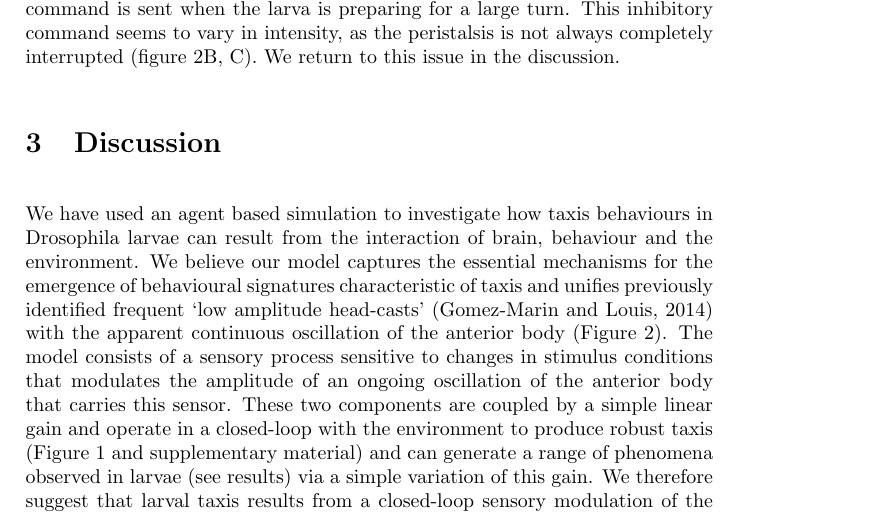
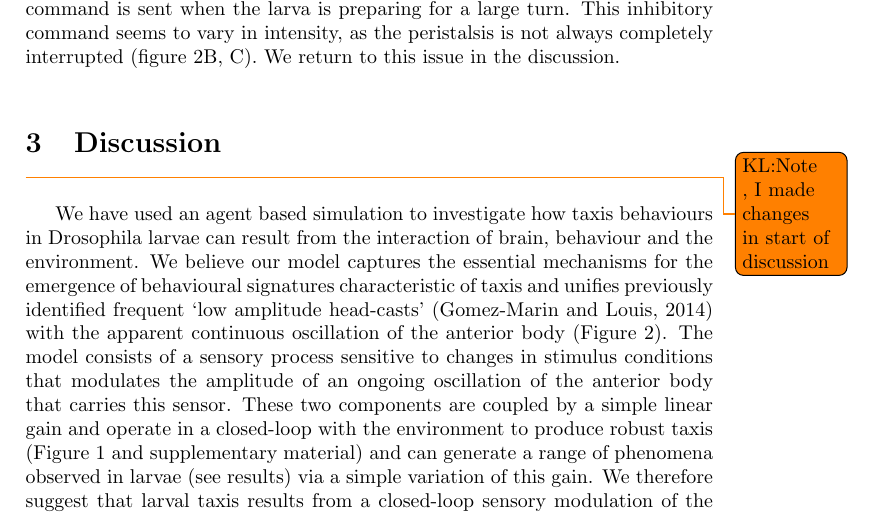
Before and after one commit to InsectRobotics/larvaTaxisOscillator, a LaTeX paper (NeuralOscillatorPaper.tex): part of page 13 of 48, cut so that both start at the same text. Compiled offline with pdfLaTeX; a LaTeX package or settings file that is missing is left out.

Commit message:
Revisions from AW and then KL

```diff
--- a/NeuralOscillatorPaper.tex
+++ b/NeuralOscillatorPaper.tex
@@ -171,6 +171,7 @@ By ignoring the peristalsis inhibition events observed in larvae, our models sho
 
 
 \section{Discussion}
+\todo{KL:Note , I made changes in start of discussion}
 We have used an agent based simulation to investigate how taxis behaviours in Drosophila larvae can result from the interaction of brain, behaviour and the environment. We believe our model captures the essential mechanisms for the emergence of behavioural signatures characteristic of taxis and unifies previously identified frequent ‘low amplitude head-casts’ \citep{gomez2014multilevel} with the apparent continuous oscillation of the anterior body (Figure \ref{fig:Fig2}). %Is *turning velocity* required here?
  The model consists of a sensory process sensitive to changes in stimulus conditions that modulates the amplitude of an ongoing oscillation of the anterior body that carries this sensor.
 These two components are coupled by a simple linear gain and operate in a closed-loop with the environment to produce robust taxis (Figure \ref{fig:Fig1} and supplementary material) and can generate a range of phenomena observed in larvae (see results) via a simple variation of this gain.
```
Also changed, not shown: sharedOutbox/NeuralOscillatorPaper.tex (+1 -0 lines).
